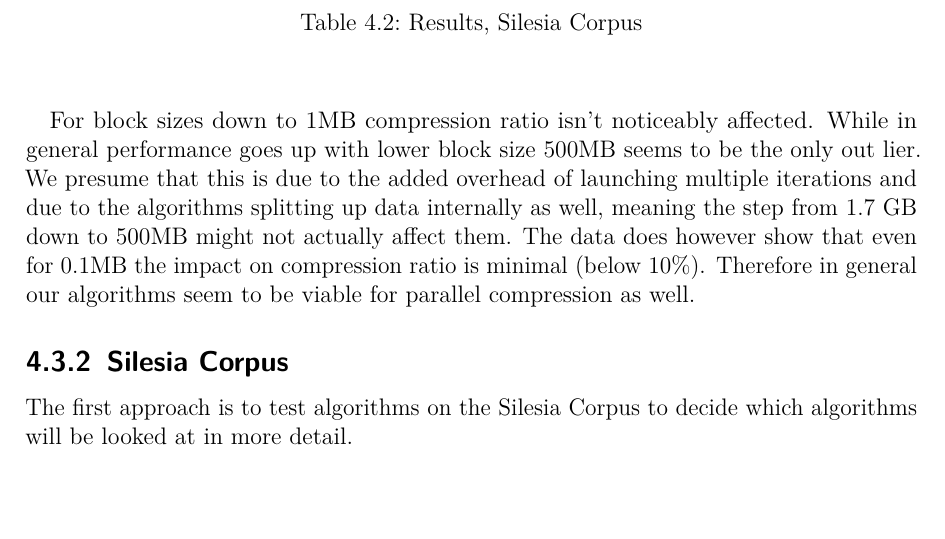
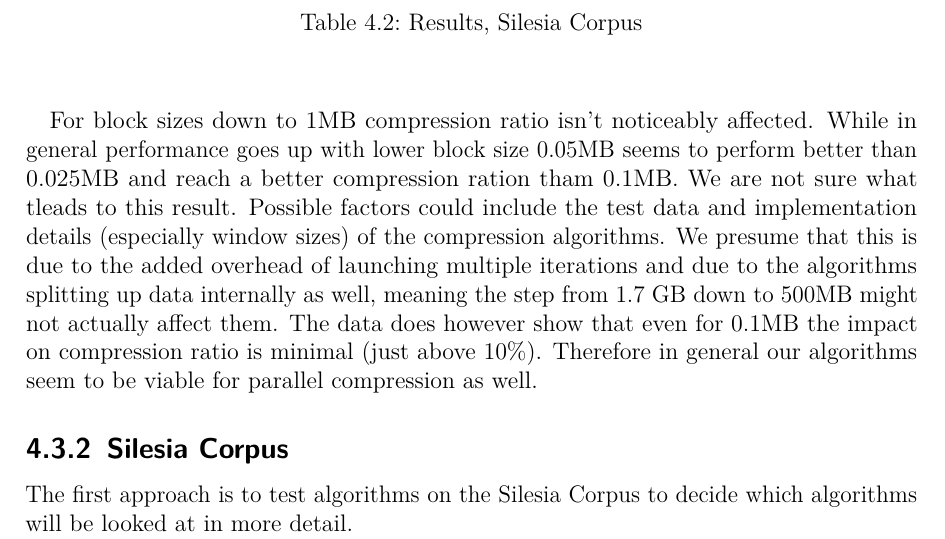
Before and after one commit to hatzel/pre, a LaTeX document (Bericht/bericht.tex): part of page 11 of 29, cut so that both start at the same text, the shorter picture padded with empty space. Compiled offline with pdfLaTeX.

Commit message:
write about new block sizes

```diff
--- a/Bericht/bericht.tex
+++ b/Bericht/bericht.tex
@@ -271,9 +271,10 @@ This can be attributed to the fact that the algorithms have a smaller 'backlog'
 Lowering the block size may actually have a positive impact on performance and not affect compression ratio.
 
 For block sizes down to 1MB compression ratio isn't noticeably affected.
-While in general performance goes up with lower block size 500MB seems to be the only out lier.
+While in general performance goes up with lower block size 0.05MB seems to perform better than 0.025MB and reach a better compression ration tham 0.1MB.
+We are not sure what tleads to this result. Possible factors could include the test data and implementation details (especially window sizes) of the compression algorithms.
 We presume that this is due to the added overhead of launching multiple iterations and due to the algorithms splitting up data internally as well, meaning the step from 1.7 GB down to 500MB might not actually affect them.
-The data does however show that even for 0.1MB the impact on compression ratio is minimal (below $10\%$).
+The data does however show that even for 0.1MB the impact on compression ratio is minimal (just above $10\%$).
 Therefore in general our algorithms seem to be viable for parallel compression as well.
 
 \subsection{Silesia Corpus}
```
